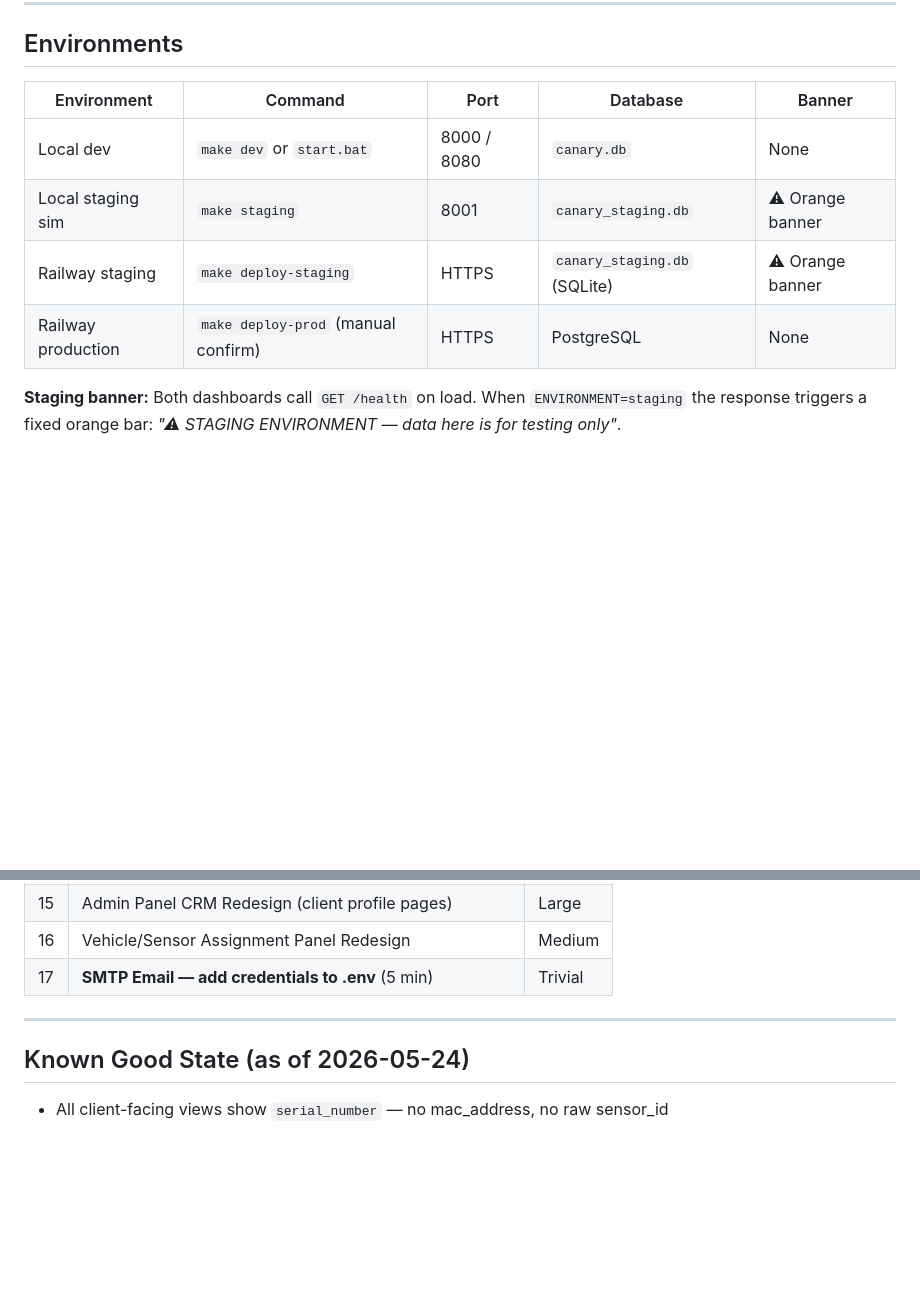
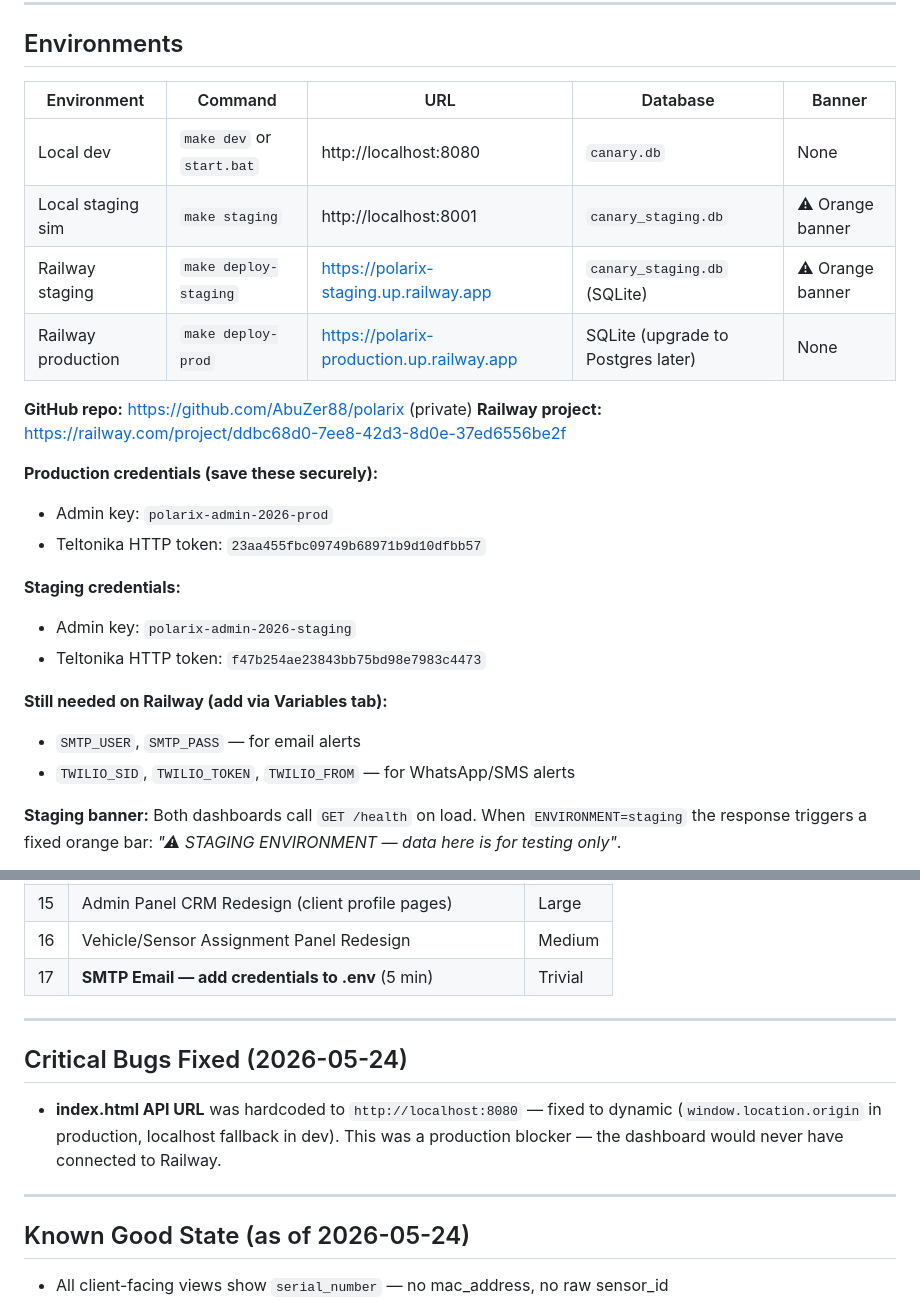
Before and after one commit to AbuZer88/polarix, a Markdown page: CONTEXT.md, 2 parts joined by grey strips. GitHub-like rendering; blank space fills up the shorter version.

Commit message:
Update CONTEXT.md with live Railway URLs and credentials reference

```diff
--- a/CONTEXT.md
+++ b/CONTEXT.md
@@ -63,12 +63,27 @@ polarix/
 
 ## Environments
 
-| Environment | Command | Port | Database | Banner |
+| Environment | Command | URL | Database | Banner |
 |---|---|---|---|---|
-| Local dev | `make dev` or `start.bat` | 8000 / 8080 | `canary.db` | None |
-| Local staging sim | `make staging` | 8001 | `canary_staging.db` | ⚠ Orange banner |
-| Railway staging | `make deploy-staging` | HTTPS | `canary_staging.db` (SQLite) | ⚠ Orange banner |
-| Railway production | `make deploy-prod` (manual confirm) | HTTPS | PostgreSQL | None |
+| Local dev | `make dev` or `start.bat` | http://localhost:8080 | `canary.db` | None |
+| Local staging sim | `make staging` | http://localhost:8001 | `canary_staging.db` | ⚠ Orange banner |
+| Railway staging | `make deploy-staging` | https://polarix-staging.up.railway.app | `canary_staging.db` (SQLite) | ⚠ Orange banner |
+| Railway production | `make deploy-prod` | https://polarix-production.up.railway.app | SQLite (upgrade to Postgres later) | None |
+
+**GitHub repo:** https://github.com/AbuZer88/polarix (private)
+**Railway project:** https://railway.com/project/ddbc68d0-7ee8-42d3-8d0e-37ed6556be2f
+
+**Production credentials (save these securely):**
+- Admin key: `polarix-admin-2026-prod`
+- Teltonika HTTP token: `23aa455fbc09749b68971b9d10dfbb57`
+
+**Staging credentials:**
+- Admin key: `polarix-admin-2026-staging`
+- Teltonika HTTP token: `f47b254ae23843bb75bd98e7983c4473`
+
+**Still needed on Railway (add via Variables tab):**
+- `SMTP_USER`, `SMTP_PASS` — for email alerts
+- `TWILIO_SID`, `TWILIO_TOKEN`, `TWILIO_FROM` — for WhatsApp/SMS alerts
 
 **Staging banner:** Both dashboards call `GET /health` on load. When `ENVIRONMENT=staging` the response triggers a fixed orange bar: *"⚠ STAGING ENVIRONMENT — data here is for testing only"*.
 
@@ -262,6 +277,12 @@ verify on Railway staging URL → make deploy-prod (requires manual confirm)
 
 ---
 
+## Critical Bugs Fixed (2026-05-24)
+
+- **index.html API URL** was hardcoded to `http://localhost:8080` — fixed to dynamic (`window.location.origin` in production, localhost fallback in dev). This was a production blocker — the dashboard would never have connected to Railway.
+
+---
+
 ## Known Good State (as of 2026-05-24)
 
 - All client-facing views show `serial_number` — no mac_address, no raw sensor_id
```
